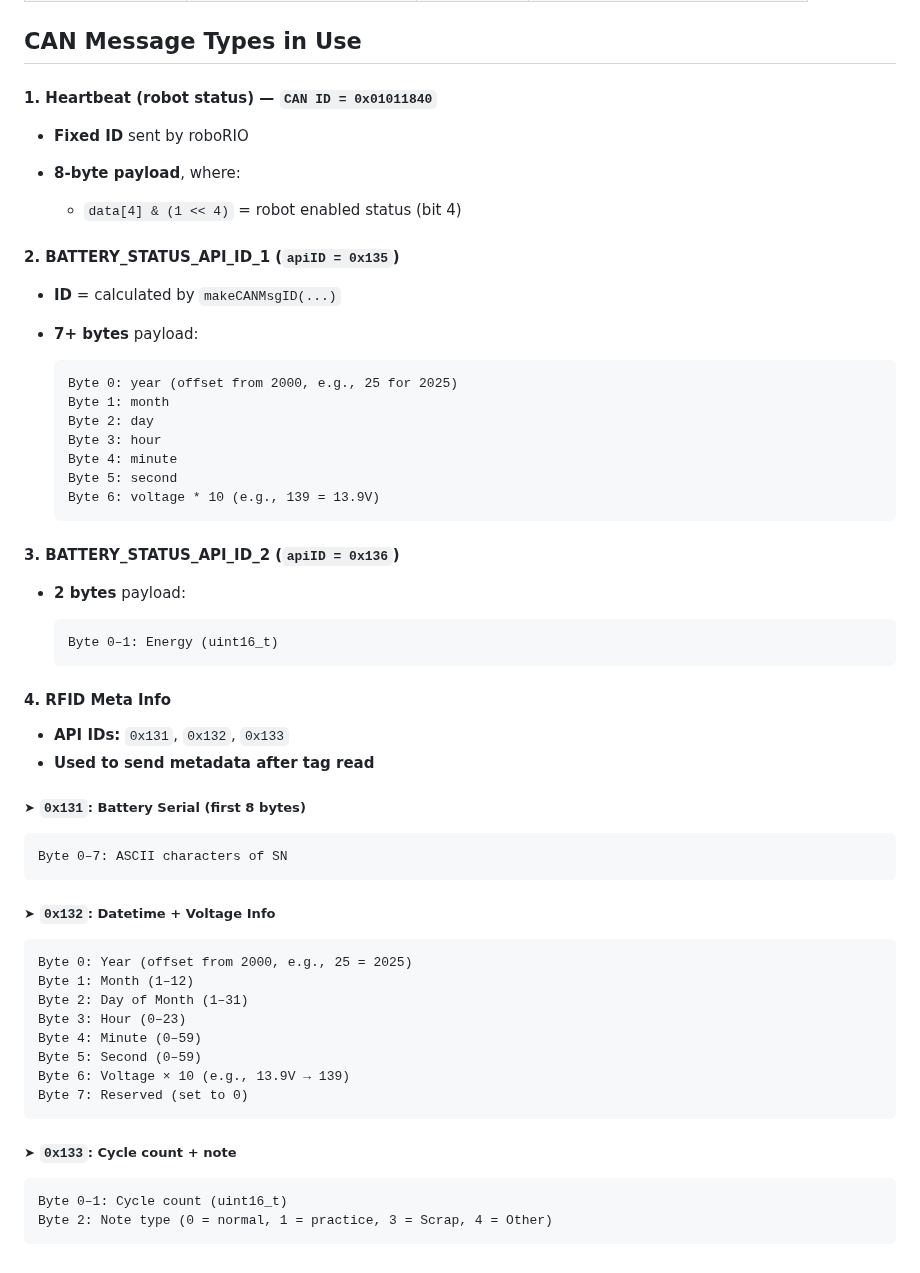
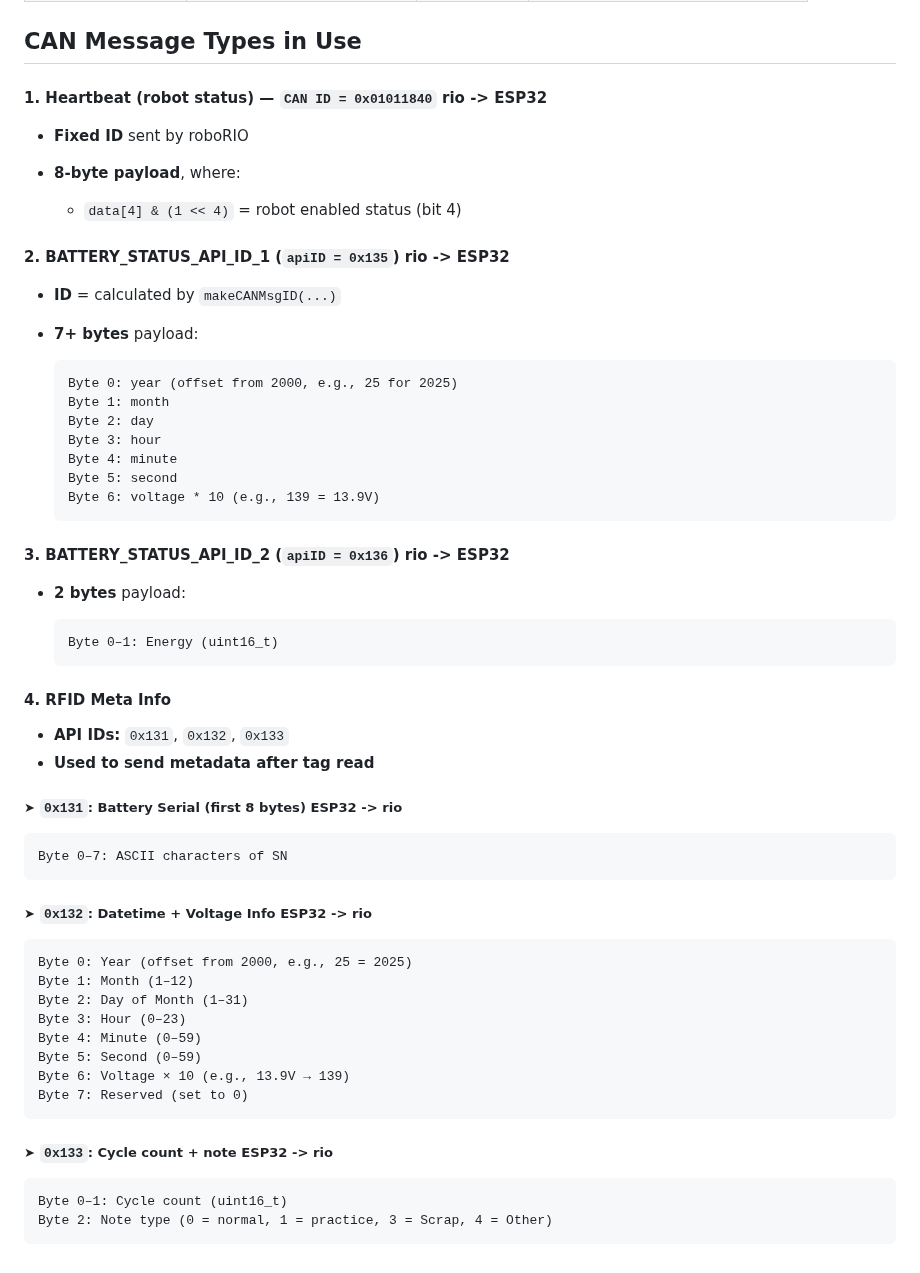
Before and after one commit to sikaxn/FRC-Custom-CAN-Sensor, a Markdown page: Arduino/Battery_Tracking/readme.md, the part around the change. GitHub-like rendering.

````diff
--- a/Arduino/Battery_Tracking/readme.md
+++ b/Arduino/Battery_Tracking/readme.md
@@ -56,14 +56,14 @@ Data is stored on Mifare Classic 1K card are NDEF formatted json. [Docs](JSON_Fo
 
 ##  **CAN Message Types in Use**
 
-#### 1. **Heartbeat (robot status)** — `CAN ID = 0x01011840`
+#### 1. **Heartbeat (robot status)** — `CAN ID = 0x01011840` rio -> ESP32
 
 * **Fixed ID** sent by roboRIO
 * **8-byte payload**, where:
 
   * `data[4] & (1 << 4)` = robot enabled status (bit 4)
 
-#### 2. **BATTERY\_STATUS\_API\_ID\_1** (`apiID = 0x135`)
+#### 2. **BATTERY\_STATUS\_API\_ID\_1** (`apiID = 0x135`) rio -> ESP32
 
 * **ID** = calculated by `makeCANMsgID(...)`
 * **7+ bytes** payload:
@@ -78,7 +78,7 @@ Data is stored on Mifare Classic 1K card are NDEF formatted json. [Docs](JSON_Fo
   Byte 6: voltage * 10 (e.g., 139 = 13.9V)
   ```
 
-#### 3. **BATTERY\_STATUS\_API\_ID\_2** (`apiID = 0x136`)
+#### 3. **BATTERY\_STATUS\_API\_ID\_2** (`apiID = 0x136`) rio -> ESP32
 
 * **2 bytes** payload:
 
@@ -91,13 +91,13 @@ Data is stored on Mifare Classic 1K card are NDEF formatted json. [Docs](JSON_Fo
 * **API IDs:** `0x131`, `0x132`, `0x133`
 * **Used to send metadata after tag read**
 
-##### ➤ `0x131`: Battery Serial (first 8 bytes)
+##### ➤ `0x131`: Battery Serial (first 8 bytes) ESP32 -> rio
 
 ```
 Byte 0–7: ASCII characters of SN
 ```
 
-#####  ➤ `0x132`: **Datetime + Voltage Info**
+#####  ➤ `0x132`: **Datetime + Voltage Info** ESP32 -> rio
 
 ```
 Byte 0: Year (offset from 2000, e.g., 25 = 2025)
@@ -112,7 +112,7 @@ Byte 7: Reserved (set to 0)
 
 
 
-##### ➤ `0x133`: Cycle count + note
+##### ➤ `0x133`: Cycle count + note ESP32 -> rio
 
 ```
 Byte 0–1: Cycle count (uint16_t)
````
